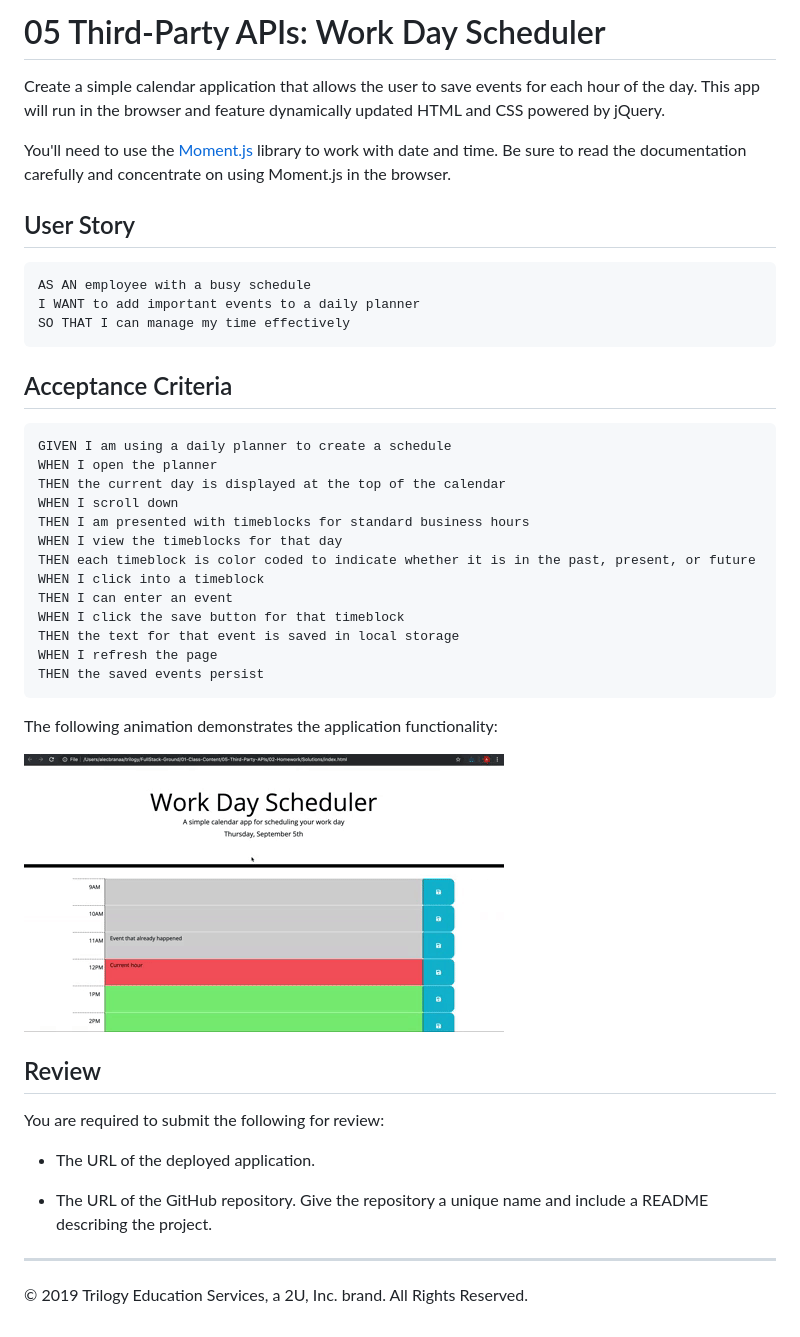
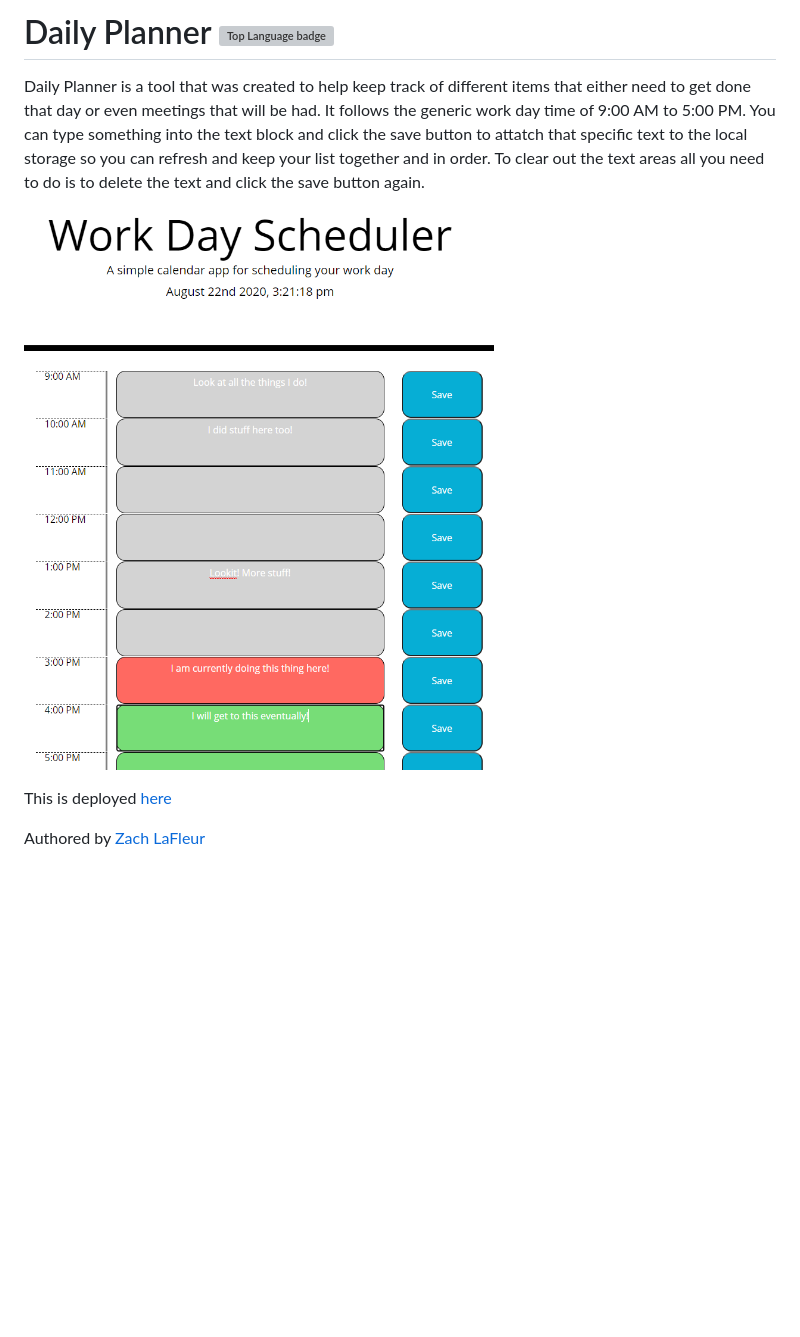
Before and after one commit to MrCartree/daily-planner, a Markdown page: README.md, the part around the change. Drawn GitHub-style; pictures changed too: Assets/05-third-party-apis-homework-demo.gif (deleted), Assets/screenshot.PNG (added); blank space fills up the shorter version; grey boxes are pictures that could not be loaded.

````diff
--- a/README.md
+++ b/README.md
@@ -1,46 +1,9 @@
-# 05 Third-Party APIs: Work Day Scheduler
+# Daily Planner ![Top Language badge](https://img.shields.io/github/languages/top/MrCartree/daily-planner)
 
-Create a simple calendar application that allows the user to save events for each hour of the day. This app will run in the browser and feature dynamically updated HTML and CSS powered by jQuery.
+Daily Planner is a tool that was created to help keep track of different items that either need to get done that day or even meetings that will be had. It follows the generic work day time of 9:00 AM to 5:00 PM. You can type something into the text block and click the save button to attatch that specific text to the local storage so you can refresh and keep your list together and in order. To clear out the text areas all you need to do is to delete the text and click the save button again.
 
-You'll need to use the [Moment.js](https://momentjs.com/) library to work with date and time. Be sure to read the documentation carefully and concentrate on using Moment.js in the browser.
+![Daily Planner Snapshot](./Assets/screenshot.PNG)
 
-## User Story
+This is deployed [here](https://mrcartree.github.io/daily-planner/)
 
-```
-AS AN employee with a busy schedule
-I WANT to add important events to a daily planner
-SO THAT I can manage my time effectively
-```
-
-## Acceptance Criteria
-
-```
-GIVEN I am using a daily planner to create a schedule
-WHEN I open the planner
-THEN the current day is displayed at the top of the calendar
-WHEN I scroll down
-THEN I am presented with timeblocks for standard business hours
-WHEN I view the timeblocks for that day
-THEN each timeblock is color coded to indicate whether it is in the past, present, or future
-WHEN I click into a timeblock
-THEN I can enter an event
-WHEN I click the save button for that timeblock
-THEN the text for that event is saved in local storage
-WHEN I refresh the page
-THEN the saved events persist
-```
-
-The following animation demonstrates the application functionality:
-
-![day planner demo](./Assets/05-third-party-apis-homework-demo.gif)
-
-## Review
-
-You are required to submit the following for review:
-
-* The URL of the deployed application.
-
-* The URL of the GitHub repository. Give the repository a unique name and include a README describing the project.
-
-- - -
-© 2019 Trilogy Education Services, a 2U, Inc. brand. All Rights Reserved.
+Authored by [Zach LaFleur](http://github.com/MrCartree)
````
Also changed, not shown: 6 other files.
